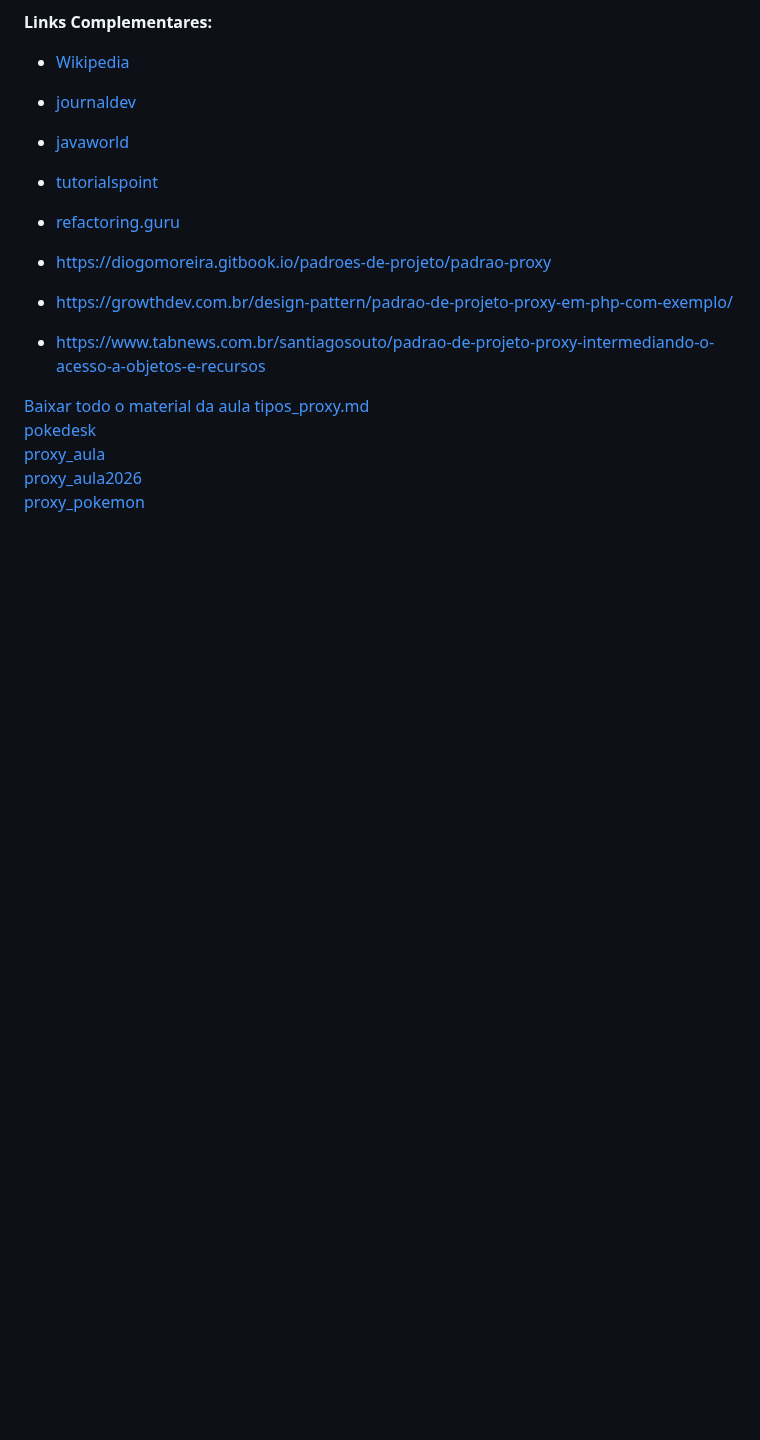
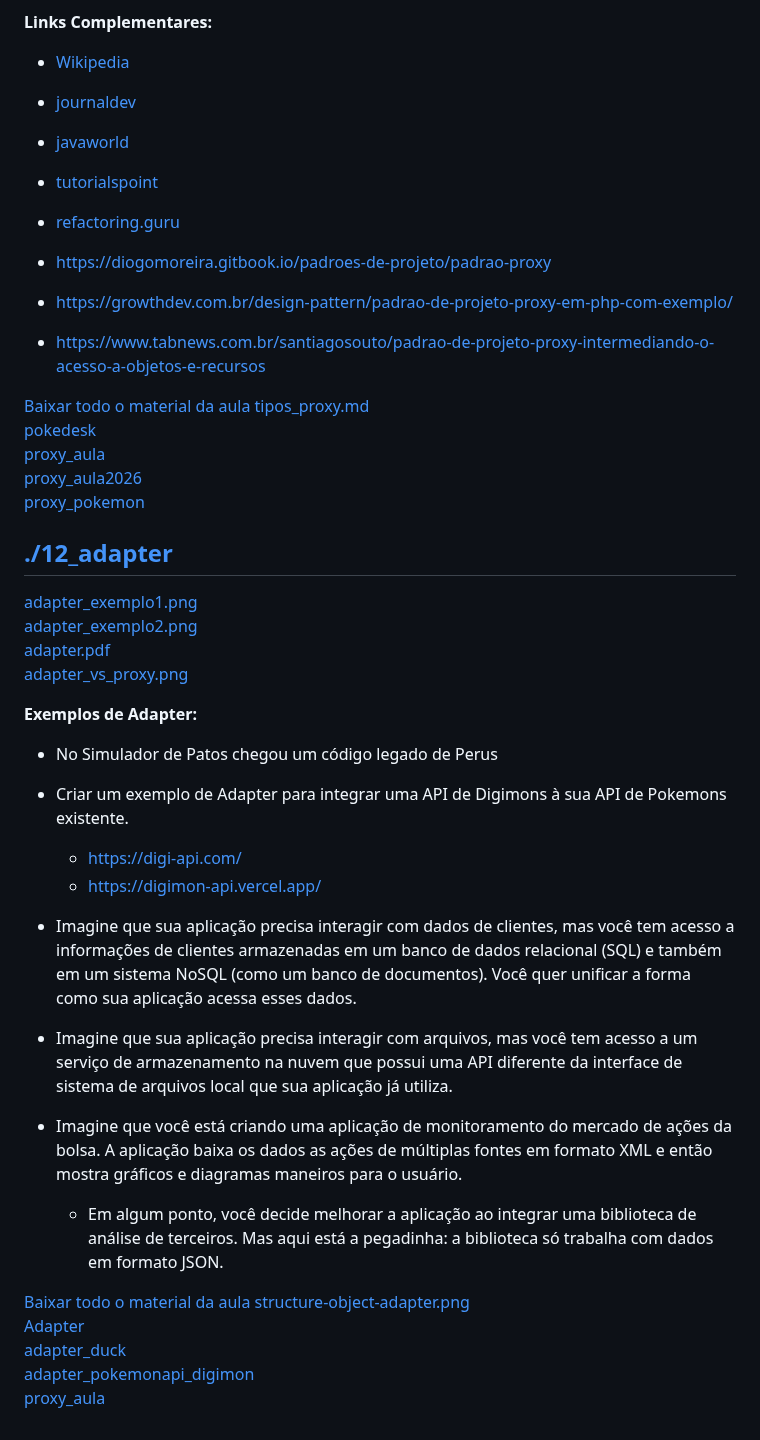
Before and after one commit to IgorAvilaPereira/ppp2026_2sem, a Markdown page: README.md, the part around the change. Rendered like a GitHub page; blank space fills up the shorter version.

Commit message:
atualizando

```diff
--- a/README.md
+++ b/README.md
@@ -686,3 +686,31 @@ tubeManager (com Proxy) - Exemplo Aula](https://github.com/IgorAvilaPereira/ppp2
 [proxy_aula](https://github.com/IgorAvilaPereira/ppp2026_2sem/blob/main/./11_proxy/proxy_aula) <br>
 [proxy_aula2026](https://github.com/IgorAvilaPereira/ppp2026_2sem/blob/main/./11_proxy/proxy_aula2026) <br>
 [proxy_pokemon](https://github.com/IgorAvilaPereira/ppp2026_2sem/blob/main/./11_proxy/proxy_pokemon) <br>
+## [./12_adapter](https://github.com/IgorAvilaPereira/ppp2026_2sem/tree/main/./12_adapter) <br>
+[adapter_exemplo1.png](https://github.com/IgorAvilaPereira/ppp2026_2sem/blob/main/./12_adapter/adapter_exemplo1.png) <br>
+[adapter_exemplo2.png](https://github.com/IgorAvilaPereira/ppp2026_2sem/blob/main/./12_adapter/adapter_exemplo2.png) <br>
+[adapter.pdf](https://github.com/IgorAvilaPereira/ppp2026_2sem/blob/main/./12_adapter/adapter.pdf) <br>
+[adapter_vs_proxy.png](https://github.com/IgorAvilaPereira/ppp2026_2sem/blob/main/./12_adapter/adapter_vs_proxy.png) <br>
+
+**Exemplos de Adapter:**
+
+* No Simulador de Patos chegou um código legado de Perus
+
+* Criar um exemplo de Adapter para integrar uma API de Digimons à sua API de Pokemons existente.
+
+    * https://digi-api.com/
+    * https://digimon-api.vercel.app/
+
+* Imagine que sua aplicação precisa interagir com dados de clientes, mas você tem acesso a informações de clientes armazenadas em um banco de dados relacional (SQL) e também em um sistema NoSQL (como um banco de documentos). Você quer unificar a forma como sua aplicação acessa esses dados.
+
+* Imagine que sua aplicação precisa interagir com arquivos, mas você tem acesso a um serviço de armazenamento na nuvem que possui uma API diferente da interface de sistema de arquivos local que sua aplicação já utiliza.
+
+* Imagine que você está criando uma aplicação de monitoramento do mercado de ações da bolsa. A aplicação baixa os dados as ações de múltiplas fontes em formato XML e então mostra gráficos e diagramas maneiros para o usuário.
+    * Em algum ponto, você decide melhorar a aplicação ao integrar uma biblioteca de análise de terceiros. Mas aqui está a pegadinha: a biblioteca só trabalha com dados em formato JSON.
+
+[Baixar todo o material da aula](https://download-directory.github.io/?url=http://github.com/IgorAvilaPereira/ppp2026_2sem/tree/main/./12_adapter)
+[structure-object-adapter.png](https://github.com/IgorAvilaPereira/ppp2026_2sem/blob/main/./12_adapter/structure-object-adapter.png) <br>
+[Adapter](https://github.com/IgorAvilaPereira/ppp2026_2sem/blob/main/./12_adapter/Adapter) <br>
+[adapter_duck](https://github.com/IgorAvilaPereira/ppp2026_2sem/blob/main/./12_adapter/adapter_duck) <br>
+[adapter_pokemonapi_digimon](https://github.com/IgorAvilaPereira/ppp2026_2sem/blob/main/./12_adapter/adapter_pokemonapi_digimon) <br>
+[proxy_aula](https://github.com/IgorAvilaPereira/ppp2026_2sem/blob/main/./12_adapter/proxy_aula) <br>
```
